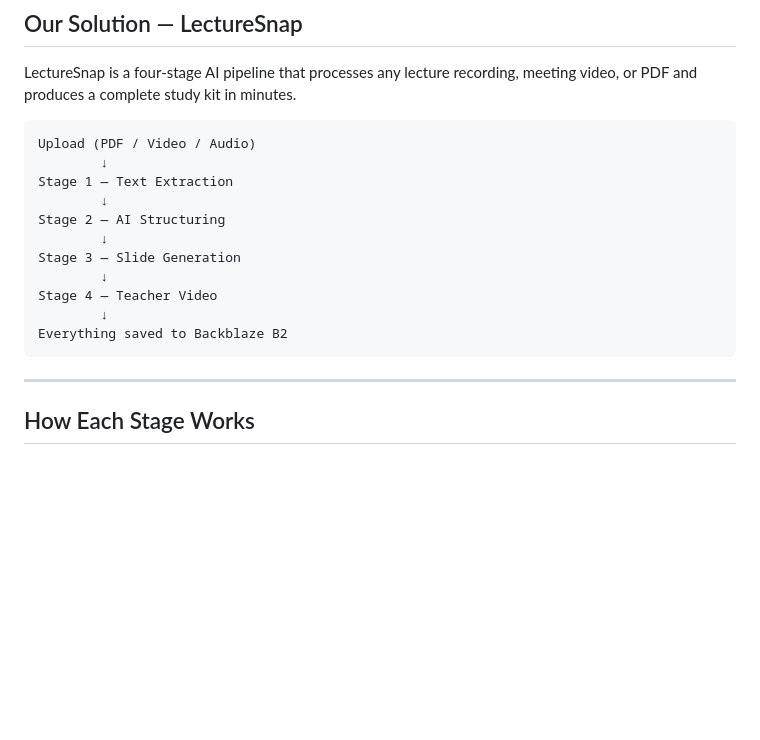
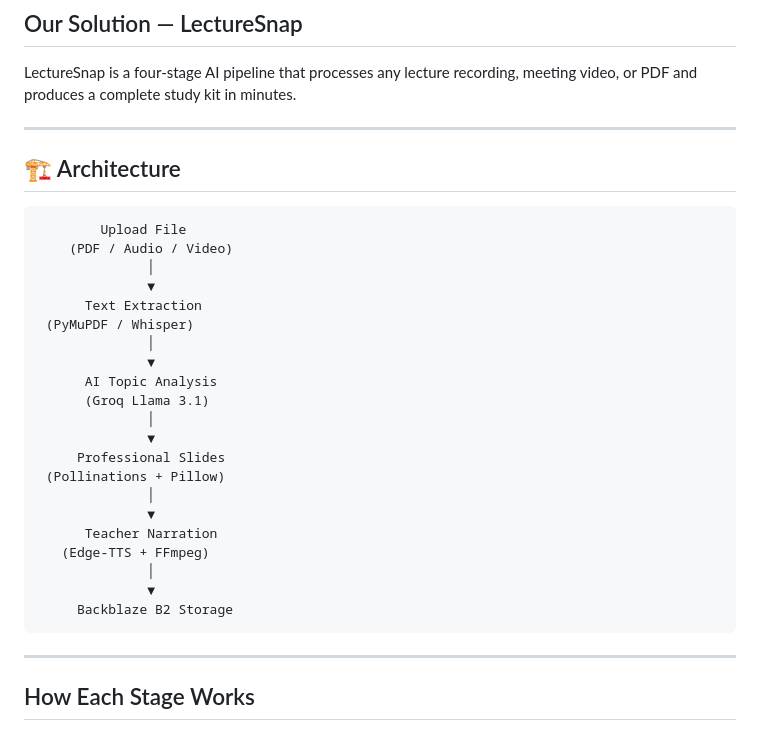
Before and after one commit to Nivedithagowda2/LectureSnap, a Markdown page: README.md, the part around the change. Rendered like a GitHub page; blank space fills up the shorter version.

````diff
--- a/README.md
+++ b/README.md
@@ -42,21 +42,40 @@ Nobody has properly built a pipeline that goes all the way from raw input — a
 
 LectureSnap is a four-stage AI pipeline that processes any lecture recording, meeting video, or PDF and produces a complete study kit in minutes.
 
+
+
+---
+
+
+## 🏗 Architecture
+
 ```
-Upload (PDF / Video / Audio)
-        ↓
-Stage 1 — Text Extraction
-        ↓
-Stage 2 — AI Structuring
-        ↓
-Stage 3 — Slide Generation
-        ↓
-Stage 4 — Teacher Video
-        ↓
-Everything saved to Backblaze B2
+        Upload File
+    (PDF / Audio / Video)
+              │
+              ▼
+      Text Extraction
+ (PyMuPDF / Whisper)
+              │
+              ▼
+      AI Topic Analysis
+      (Groq Llama 3.1)
+              │
+              ▼
+     Professional Slides
+ (Pollinations + Pillow)
+              │
+              ▼
+      Teacher Narration
+   (Edge-TTS + FFmpeg)
+              │
+              ▼
+     Backblaze B2 Storage
 ```
 
 ---
+
+
 
 
 ## How Each Stage Works
````
